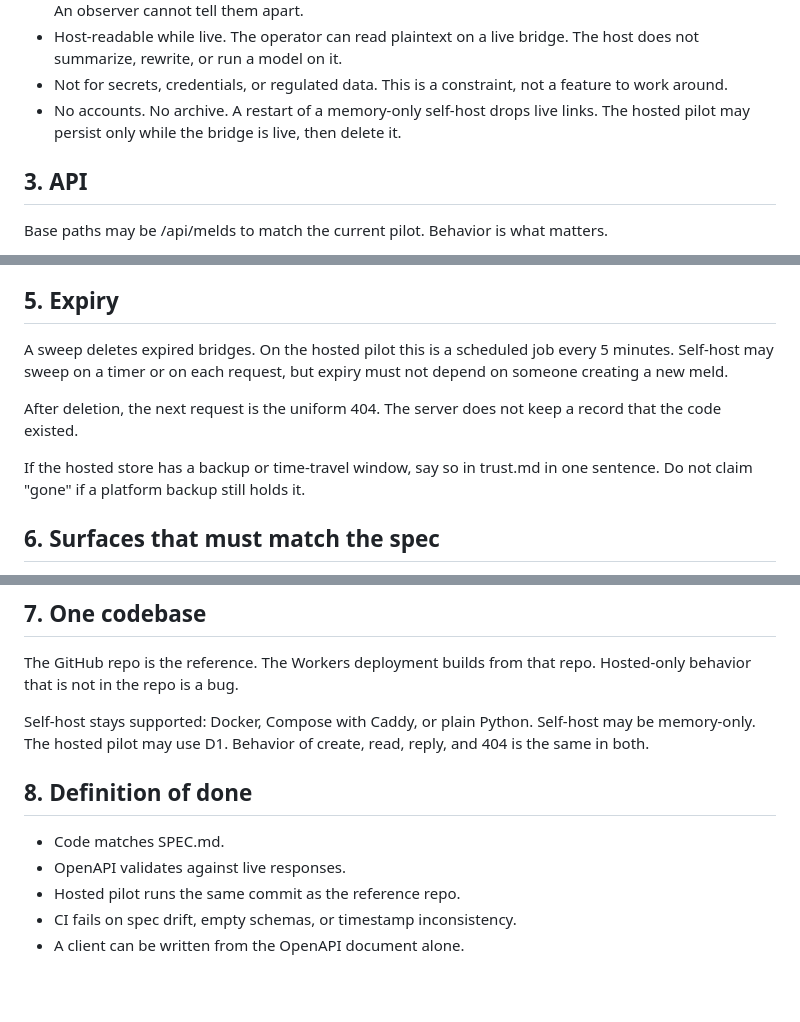
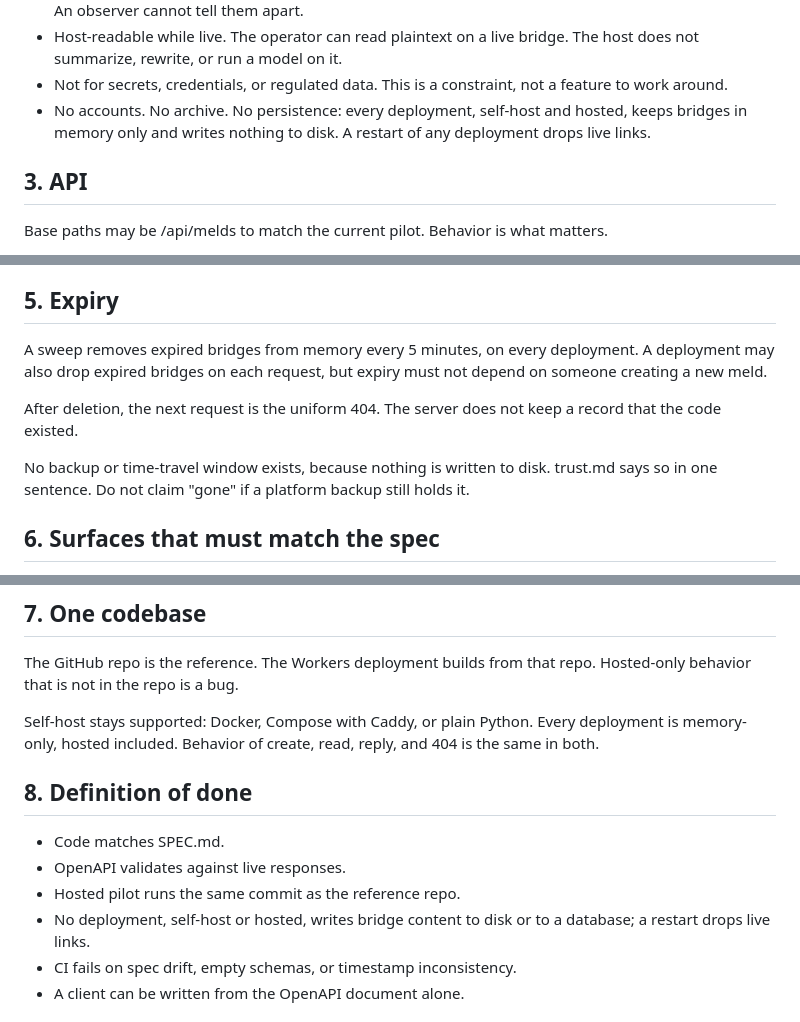
Before and after one commit to lemonaide152/meld, a Markdown page: SPEC.md, 3 parts joined by grey strips. Rendered like a GitHub page; blank space fills up the shorter version.

Commit message:
SPEC.md: no persistence anywhere; every deployment, hosted included, is memory-only (spec only; hosted code still uses D1, see PR).

```diff
--- a/SPEC.md
+++ b/SPEC.md
@@ -30,7 +30,7 @@ Locked behavior:
 - Uniform not-found: expired, unknown, and over-cap codes return the same status and the same body. An observer cannot tell them apart.
 - Host-readable while live. The operator can read plaintext on a live bridge. The host does not summarize, rewrite, or run a model on it.
 - Not for secrets, credentials, or regulated data. This is a constraint, not a feature to work around.
-- No accounts. No archive. A restart of a memory-only self-host drops live links. The hosted pilot may persist only while the bridge is live, then delete it.
+- No accounts. No archive. No persistence: every deployment, self-host and hosted, keeps bridges in memory only and writes nothing to disk. A restart of any deployment drops live links.
 
 ## 3. API
 
@@ -91,11 +91,11 @@ Timestamps are UTC ISO 8601 everywhere in JSON. Do not mix datetime objects and
 
 ## 5. Expiry
 
-A sweep deletes expired bridges. On the hosted pilot this is a scheduled job every 5 minutes. Self-host may sweep on a timer or on each request, but expiry must not depend on someone creating a new meld.
+A sweep removes expired bridges from memory every 5 minutes, on every deployment. A deployment may also drop expired bridges on each request, but expiry must not depend on someone creating a new meld.
 
 After deletion, the next request is the uniform 404. The server does not keep a record that the code existed.
 
-If the hosted store has a backup or time-travel window, say so in trust.md in one sentence. Do not claim "gone" if a platform backup still holds it.
+No backup or time-travel window exists, because nothing is written to disk. trust.md says so in one sentence. Do not claim "gone" if a platform backup still holds it.
 
 ## 6. Surfaces that must match the spec
 
@@ -108,13 +108,14 @@ If the hosted store has a backup or time-travel window, say so in trust.md in on
 
 The GitHub repo is the reference. The Workers deployment builds from that repo. Hosted-only behavior that is not in the repo is a bug.
 
-Self-host stays supported: Docker, Compose with Caddy, or plain Python. Self-host may be memory-only. The hosted pilot may use D1. Behavior of create, read, reply, and 404 is the same in both.
+Self-host stays supported: Docker, Compose with Caddy, or plain Python. Every deployment is memory-only, hosted included. Behavior of create, read, reply, and 404 is the same in both.
 
 ## 8. Definition of done
 
 - Code matches SPEC.md.
 - OpenAPI validates against live responses.
 - Hosted pilot runs the same commit as the reference repo.
+- No deployment, self-host or hosted, writes bridge content to disk or to a database; a restart drops live links.
 - CI fails on spec drift, empty schemas, or timestamp inconsistency.
 - A client can be written from the OpenAPI document alone.
 
```
Also changed, not shown: other parts of SPEC.md (+1 -0 lines).
